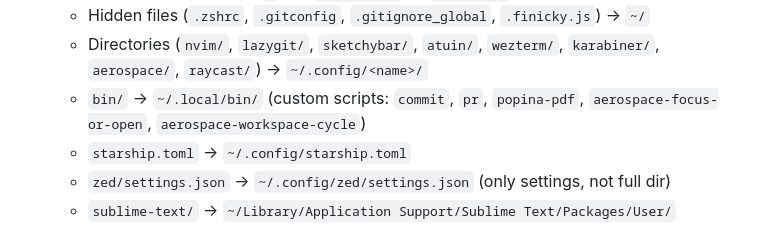
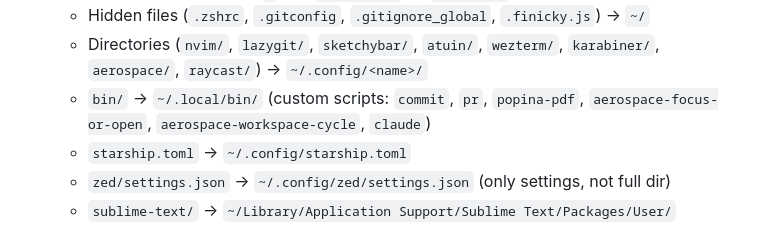
Before and after one commit to cflorion/mac-setup, a Markdown page: CLAUDE.md, the part around the change. Rendered like a GitHub page.

```diff
--- a/CLAUDE.md
+++ b/CLAUDE.md
@@ -33,7 +33,7 @@ When the user ask changes, the goal is to update this macOs setup repo.
 - **dotfiles/** — Symlinked into `~` and `~/.config/` by `make link`:
   - Hidden files (`.zshrc`, `.gitconfig`, `.gitignore_global`, `.finicky.js`) → `~/`
   - Directories (`nvim/`, `lazygit/`, `sketchybar/`, `atuin/`, `wezterm/`, `karabiner/`, `aerospace/`, `raycast/`) → `~/.config/<name>/`
-  - `bin/` → `~/.local/bin/` (custom scripts: `commit`, `pr`, `popina-pdf`, `aerospace-focus-or-open`, `aerospace-workspace-cycle`)
+  - `bin/` → `~/.local/bin/` (custom scripts: `commit`, `pr`, `popina-pdf`, `aerospace-focus-or-open`, `aerospace-workspace-cycle`, `claude`)
   - `starship.toml` → `~/.config/starship.toml`
   - `zed/settings.json` → `~/.config/zed/settings.json` (only settings, not full dir)
   - `sublime-text/` → `~/Library/Application Support/Sublime Text/Packages/User/`
```
Also changed, not shown: README.md (+67 -67 lines).
